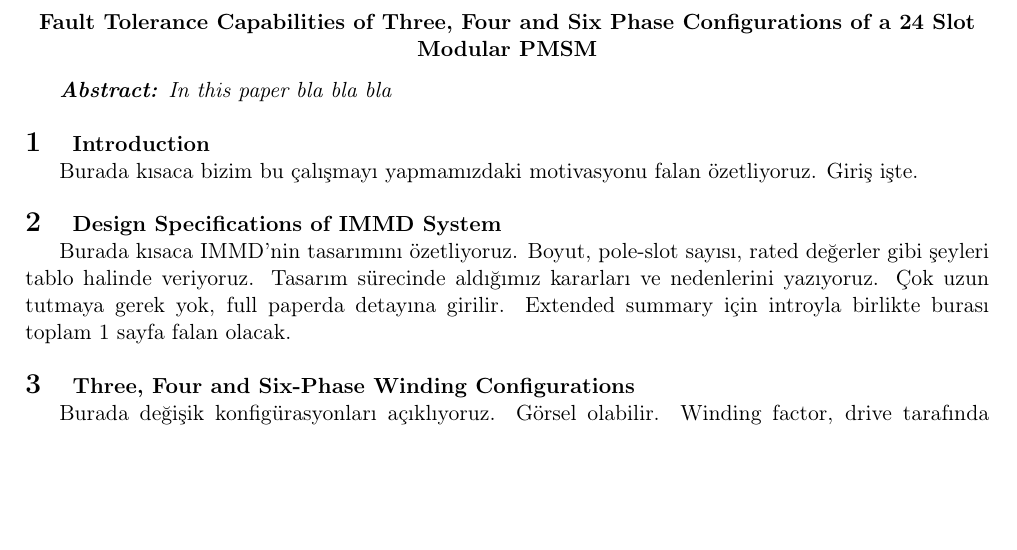
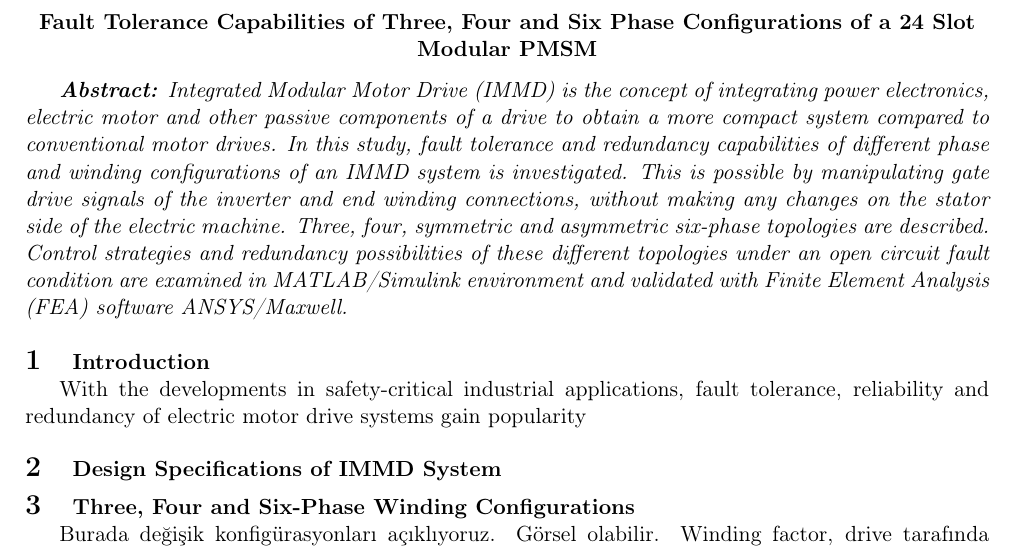
Before and after one commit to ghandeb/peds_2019, a LaTeX document (extended_summary.tex): part of the page, cut so that both start at the same text, the shorter picture padded with empty space. Compiled offline with pdfLaTeX.

Commit message:
spongebob_writes_essay.png

```diff
--- a/extended_summary.tex
+++ b/extended_summary.tex
@@ -30,12 +30,13 @@
 \maketitle
 \vspace{-30mm}
 \textit{\normalsize\textbf{Abstract:}}
-\textit{In this paper bla bla bla}
+\textit{Integrated Modular Motor Drive (IMMD) is the concept of integrating power electronics, electric motor and other passive components of a drive to obtain a more compact system compared to conventional motor drives. In this study, fault tolerance and redundancy capabilities of different phase and winding configurations of an IMMD system is investigated. This is possible by manipulating gate drive signals of the inverter and end winding connections, without making any changes on the stator side of the electric machine. Three, four, symmetric and asymmetric six-phase topologies are described. Control strategies and redundancy possibilities of these different topologies under an open circuit fault condition are examined in MATLAB/Simulink environment and validated with Finite Element Analysis (FEA) software ANSYS/Maxwell. }
+
 \section{\normalsize\textbf{Introduction}}
-Burada kısaca bizim bu çalışmayı yapmamızdaki motivasyonu falan özetliyoruz. Giriş işte.
+With the developments in safety-critical industrial applications, fault tolerance, reliability and redundancy of electric motor drive systems gain popularity
 
 \section{\normalsize\textbf{Design Specifications of IMMD System}}
-Burada kısaca IMMD'nin tasarımını özetliyoruz. Boyut, pole-slot sayısı, rated değerler gibi şeyleri tablo halinde veriyoruz. Tasarım sürecinde aldığımız kararları ve nedenlerini yazıyoruz. Çok uzun tutmaya gerek yok, full paperda detayına girilir. Extended summary için introyla birlikte burası toplam 1 sayfa falan olacak.
+
 
 \section{\normalsize\textbf{Three, Four and Six-Phase Winding Configurations}}
 Burada değişik konfigürasyonları açıklıyoruz. Görsel olabilir. Winding factor, drive tarafında yapılması gereken değişiklikler (sürüş yöntemi falan) açıklanabilir.
```
